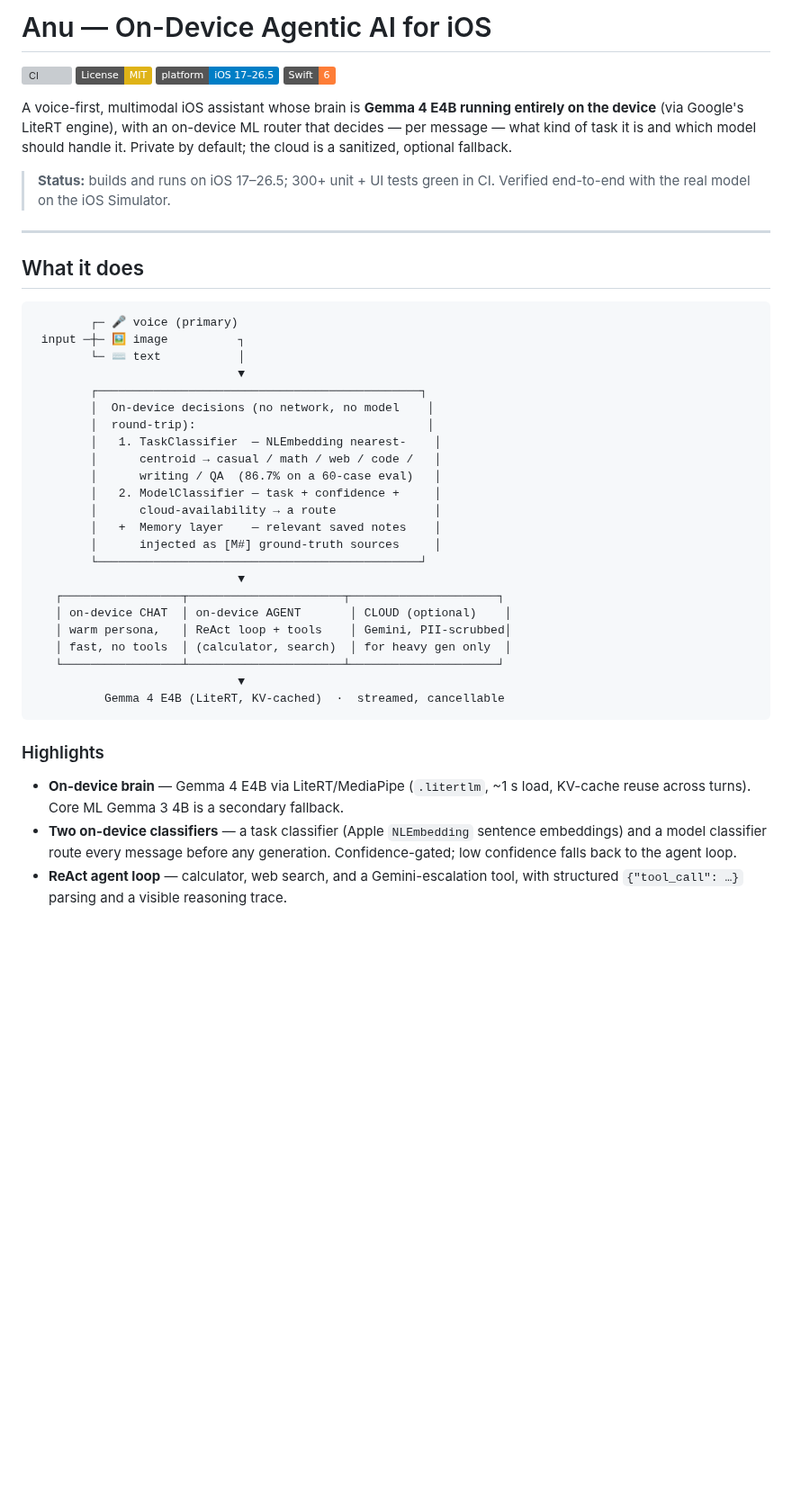
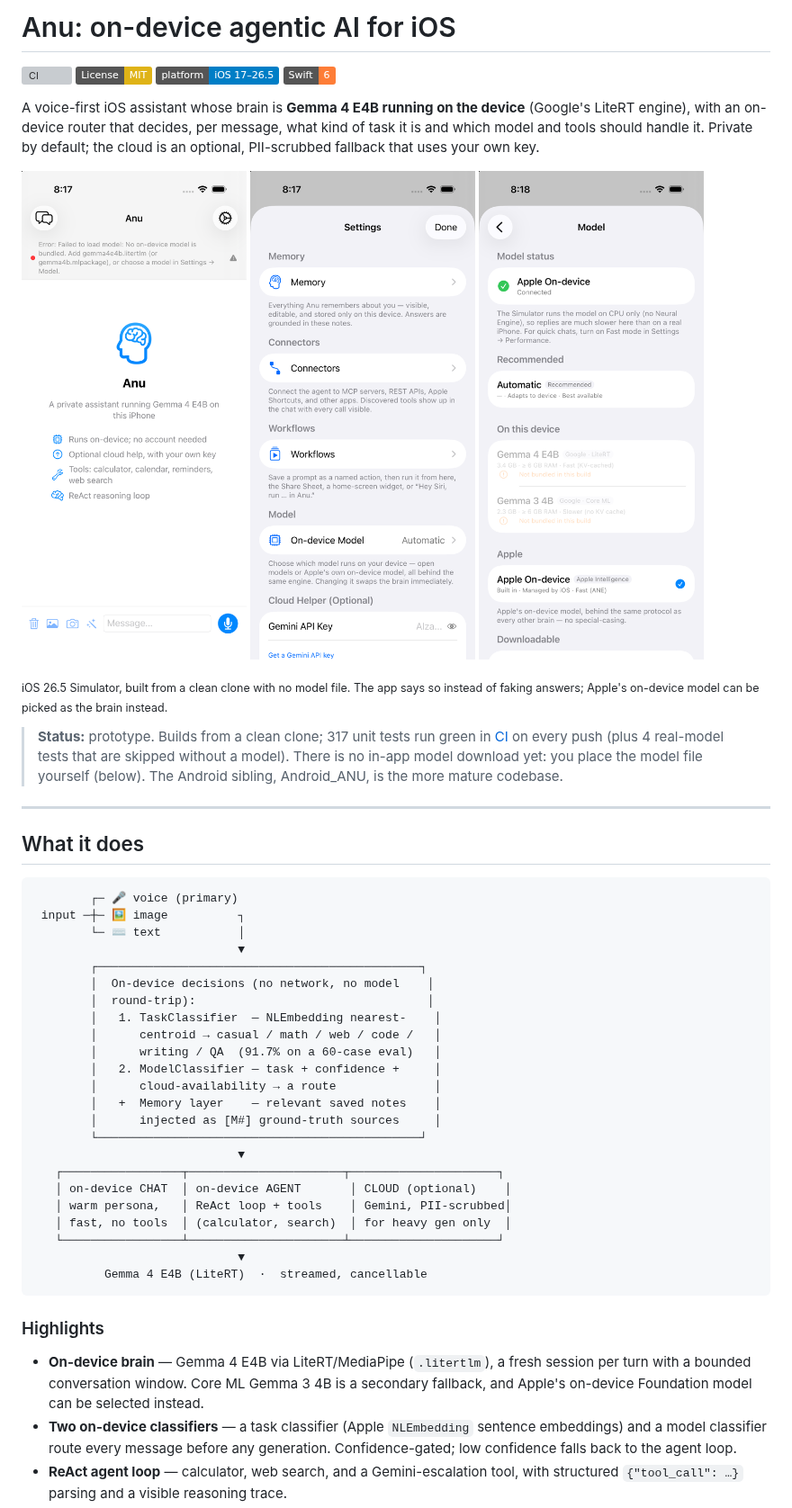
Before and after one commit to sandeepvijayarao09/Anu-iOS, a Markdown page: README.md, the part around one of its changes. Shown at 90% size. Rendered like a GitHub page; pictures changed too: Docs/screenshots/anu_home.png (added), Docs/screenshots/anu_models.png (added), Docs/screenshots/anu_settings.png (added); badges without logos; blank space fills up the shorter version; grey boxes are pictures that could not be loaded.

````diff
--- a/README.md
+++ b/README.md
@@ -1,17 +1,29 @@
-# Anu — On-Device Agentic AI for iOS
+# Anu: on-device agentic AI for iOS
 
 [![CI](https://github.com/sandeepvijayarao09/Anu-iOS/actions/workflows/ci.yml/badge.svg)](https://github.com/sandeepvijayarao09/Anu-iOS/actions/workflows/ci.yml)
 [![License: MIT](https://img.shields.io/badge/License-MIT-yellow.svg)](LICENSE)
 ![Platform](https://img.shields.io/badge/platform-iOS%2017%E2%80%9326.5-blue)
 ![Swift](https://img.shields.io/badge/Swift-6-orange)
 
-A voice-first, multimodal iOS assistant whose brain is **Gemma 4 E4B running
-entirely on the device** (via Google's LiteRT engine), with an on-device ML
-router that decides — per message — what kind of task it is and which model
-should handle it. Private by default; the cloud is a sanitized, optional fallback.
+A voice-first iOS assistant whose brain is **Gemma 4 E4B running on the device** (Google's
+LiteRT engine), with an on-device router that decides, per message, what kind of task it is
+and which model and tools should handle it. Private by default; the cloud is an optional,
+PII-scrubbed fallback that uses your own key.
 
-> **Status:** builds and runs on iOS 17–26.5; 300+ unit + UI tests green in CI.
-> Verified end-to-end with the real model on the iOS Simulator.
+<p>
+  <img src="Docs/screenshots/anu_home.png" width="250" alt="Home screen with the explicit no-model error">
+  <img src="Docs/screenshots/anu_settings.png" width="250" alt="Settings: memory, connectors, workflows, model">
+  <img src="Docs/screenshots/anu_models.png" width="250" alt="Model picker with Apple's on-device model selected">
+</p>
+
+<sub>iOS 26.5 Simulator, built from a clean clone with no model file. The app says so
+instead of faking answers; Apple's on-device model can be picked as the brain instead.</sub>
+
+> **Status:** prototype. Builds from a clean clone; 317 unit tests run green in
+> [CI](https://github.com/sandeepvijayarao09/Anu-iOS/actions/workflows/ci.yml) on every push
+> (plus 4 real-model tests that are skipped without a model). There is no in-app model
+> download yet: you place the model file yourself (below). The Android sibling,
+> Android_ANU, is the more mature codebase.
 
 ---
 
@@ -27,7 +39,7 @@ should handle it. Private by default; the cloud is a sanitized, optional fallbac
         │  round-trip):                                 │
         │   1. TaskClassifier  — NLEmbedding nearest-    │
         │      centroid → casual / math / web / code /   │
-        │      writing / QA  (86.7% on a 60-case eval)   │
+        │      writing / QA  (91.7% on a 60-case eval)   │
         │   2. ModelClassifier — task + confidence +     │
         │      cloud-availability → a route              │
         │   +  Memory layer    — relevant saved notes    │
@@ -40,13 +52,14 @@ should handle it. Private by default; the cloud is a sanitized, optional fallbac
    │ fast, no tools  │ (calculator, search)  │ for heavy gen only  │
    └─────────────────┴──────────────────────┴─────────────────────┘
                              ▼
-          Gemma 4 E4B (LiteRT, KV-cached)  ·  streamed, cancellable
+          Gemma 4 E4B (LiteRT)  ·  streamed, cancellable
 ```
 
 ### Highlights
 
-- **On-device brain** — Gemma 4 E4B via LiteRT/MediaPipe (`.litertlm`, ~1 s load,
-  KV-cache reuse across turns). Core ML Gemma 3 4B is a secondary fallback.
+- **On-device brain** — Gemma 4 E4B via LiteRT/MediaPipe (`.litertlm`), a fresh
+  session per turn with a bounded conversation window. Core ML Gemma 3 4B is a
+  secondary fallback, and Apple's on-device Foundation model can be selected instead.
 - **Two on-device classifiers** — a task classifier (Apple `NLEmbedding`
   sentence embeddings) and a model classifier route every message before any
   generation. Confidence-gated; low confidence falls back to the agent loop.
````
Also changed, not shown: other parts of README.md (+39 -28 lines), CHANGELOG.md (+8 -2 lines), Docs/ARCHITECTURE.md (+3 -4 lines).
